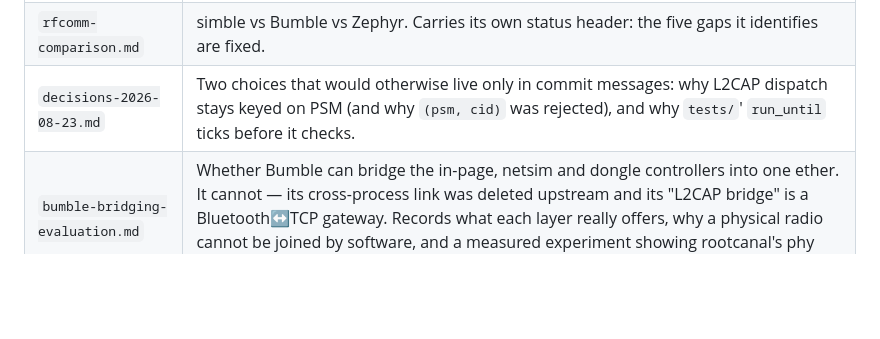
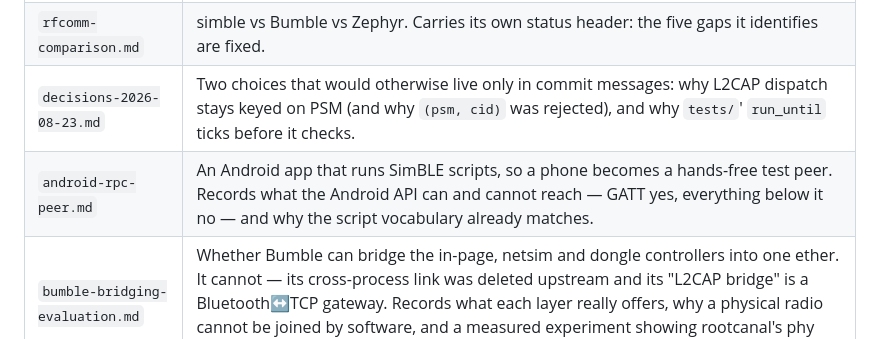
Before and after one commit to schilit/simble, a Markdown page: docs/README.md, the part around the change. Rendered like a GitHub page; blank space fills up the shorter version.

```diff
--- a/docs/README.md
+++ b/docs/README.md
@@ -39,6 +39,7 @@ the code moves, and it is expensive to reconstruct. Read them as history.
 | `lc3-evaluation.md` | LC3 options for the wasm demo devices. |
 | `rfcomm-comparison.md` | simble vs Bumble vs Zephyr. Carries its own status header: the five gaps it identifies are fixed. |
 | `decisions-2026-08-23.md` | Two choices that would otherwise live only in commit messages: why L2CAP dispatch stays keyed on PSM (and why `(psm, cid)` was rejected), and why `tests/`' `run_until` ticks before it checks. |
+| `android-rpc-peer.md` | An Android app that runs SimBLE scripts, so a phone becomes a hands-free test peer. Records what the Android API can and cannot reach — GATT yes, everything below it no — and why the script vocabulary already matches. |
 | `bumble-bridging-evaluation.md` | Whether Bumble can bridge the in-page, netsim and dongle controllers into one ether. It cannot — its cross-process link was deleted upstream and its "L2CAP bridge" is a Bluetooth↔TCP gateway. Records what each layer really offers, why a physical radio cannot be joined by software, and a measured experiment showing rootcanal's phy socket is the facility that does exist. |
 
 ## Stale — annotated, kept for the parts that hold
```
Also changed, not shown: docs/android-rpc-peer.md (added, +130 -0 lines).
